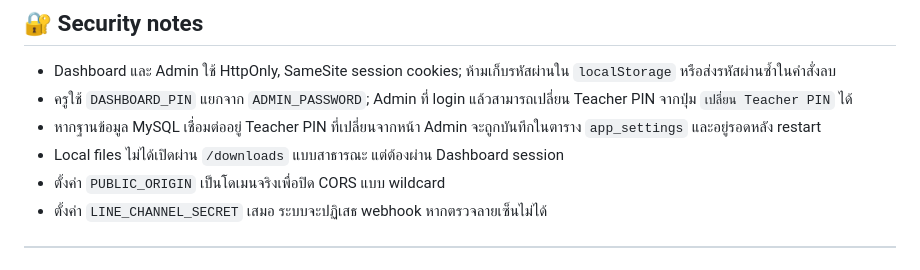
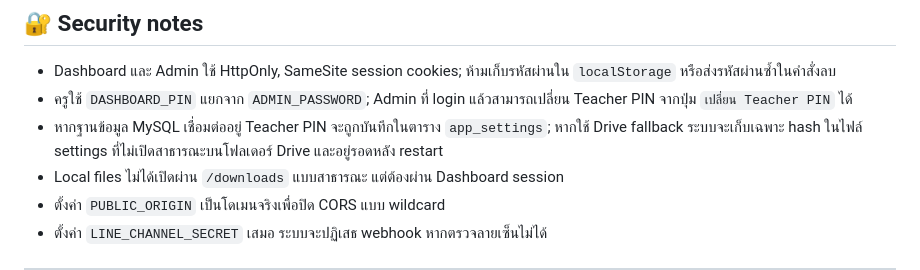
Before and after one commit to dodophoenix1/line-file-collector, a Markdown page: README.md, the part around the change. Rendered like a GitHub page.

Commit message:
Document persistent teacher PIN storage

```diff
--- a/README.md
+++ b/README.md
@@ -80,7 +80,7 @@
 
 - Dashboard และ Admin ใช้ HttpOnly, SameSite session cookies; ห้ามเก็บรหัสผ่านใน `localStorage` หรือส่งรหัสผ่านซ้ำในคำสั่งลบ
 - ครูใช้ `DASHBOARD_PIN` แยกจาก `ADMIN_PASSWORD`; Admin ที่ login แล้วสามารถเปลี่ยน Teacher PIN จากปุ่ม `เปลี่ยน Teacher PIN` ได้
-- หากฐานข้อมูล MySQL เชื่อมต่ออยู่ Teacher PIN ที่เปลี่ยนจากหน้า Admin จะถูกบันทึกในตาราง `app_settings` และอยู่รอดหลัง restart
+- หากฐานข้อมูล MySQL เชื่อมต่ออยู่ Teacher PIN จะถูกบันทึกในตาราง `app_settings`; หากใช้ Drive fallback ระบบจะเก็บเฉพาะ hash ในไฟล์ settings ที่ไม่เปิดสาธารณะบนโฟลเดอร์ Drive และอยู่รอดหลัง restart
 - Local files ไม่ได้เปิดผ่าน `/downloads` แบบสาธารณะ แต่ต้องผ่าน Dashboard session
 - ตั้งค่า `PUBLIC_ORIGIN` เป็นโดเมนจริงเพื่อปิด CORS แบบ wildcard
 - ตั้งค่า `LINE_CHANNEL_SECRET` เสมอ ระบบจะปฏิเสธ webhook หากตรวจลายเซ็นไม่ได้
```
